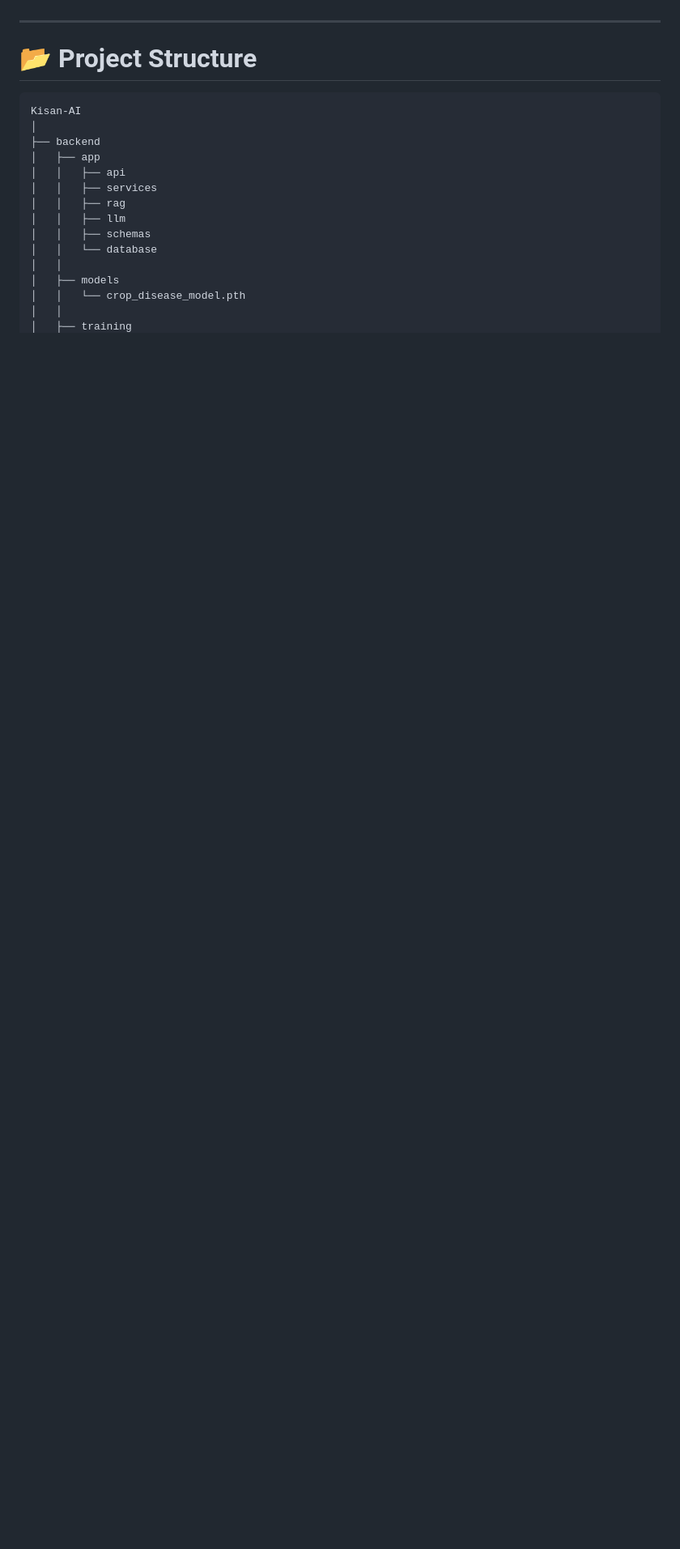
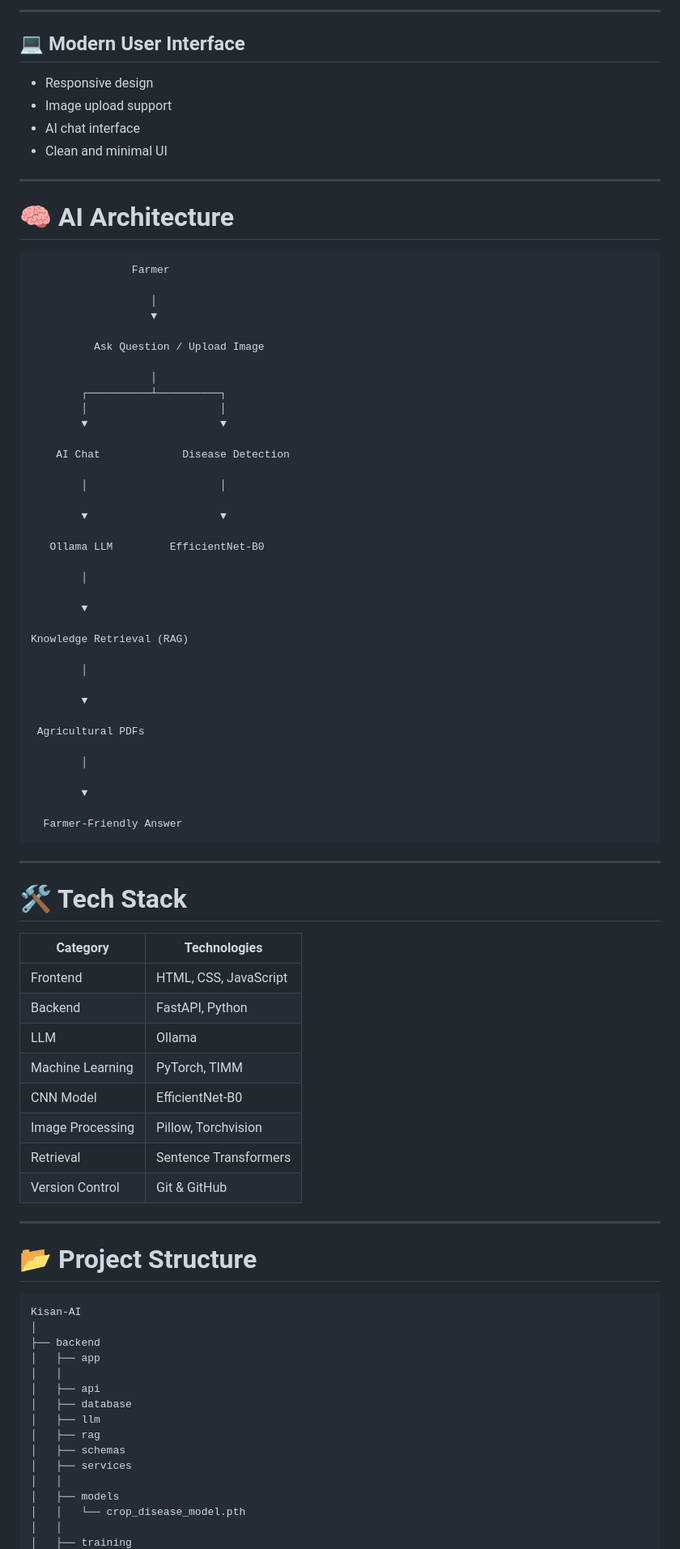
Before and after one commit to ATHARVA-MALIK9/Kisan-AI, a Markdown page: README.md, the part around one of its changes. Shown at 81% size. Drawn GitHub-style; blank space fills up the shorter version.

````diff
--- a/README.md
+++ b/README.md
@@ -59,3 +58,70 @@ Kisan AI is an intelligent agriculture assistant designed to help farmers with c
+---
+
+## 💻 Modern User Interface
+
+- Responsive design
+- Image upload support
+- AI chat interface
+- Clean and minimal UI
+
+---
+
+# 🧠 AI Architecture
+
+```text
+                Farmer
+
+                   │
+                   ▼
+
+          Ask Question / Upload Image
+
+                   │
+        ┌──────────┴──────────┐
+        │                     │
+        ▼                     ▼
+
+    AI Chat             Disease Detection
+
+        │                     │
+
+        ▼                     ▼
+
+   Ollama LLM         EfficientNet-B0
+
+        │
+
+        ▼
+
+Knowledge Retrieval (RAG)
+
+        │
+
+        ▼
+
+ Agricultural PDFs
+
+        │
+
+        ▼
+
+  Farmer-Friendly Answer
+```
+
+---
+
+# 🛠 Tech Stack
+
+| Category | Technologies |
+|----------|--------------|
+| Frontend | HTML, CSS, JavaScript |
+| Backend | FastAPI, Python |
+| LLM | Ollama |
+| Machine Learning | PyTorch, TIMM |
+| CNN Model | EfficientNet-B0 |
+| Image Processing | Pillow, Torchvision |
+| Retrieval | Sentence Transformers |
+| Version Control | Git & GitHub |
 
 ---
 
@@ -66,12 +132,13 @@ Kisan-AI
 │
 ├── backend
 │   ├── app
-│   │   ├── api
-│   │   ├── services
-│   │   ├── rag
-│   │   ├── llm
-│   │   ├── schemas
-│   │   └── database
+│   │
+│   ├── api
+│   ├── database
+│   ├── llm
+│   ├── rag
+│   ├── schemas
+│   ├── services
 │   │
 │   ├── models
 │   │   └── crop_disease_model.pth
````
Also changed, not shown: other parts of README.md (+137 -113 lines).
